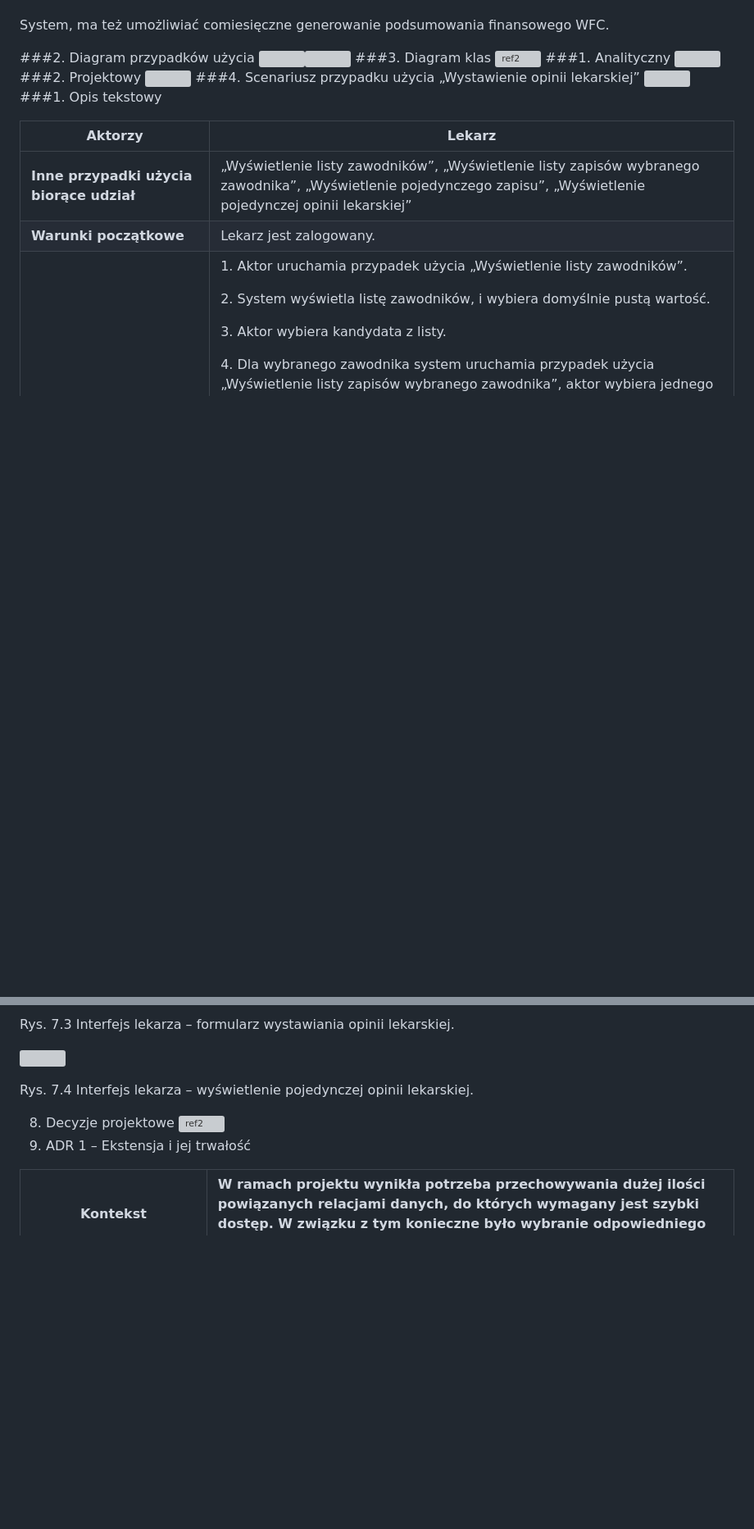
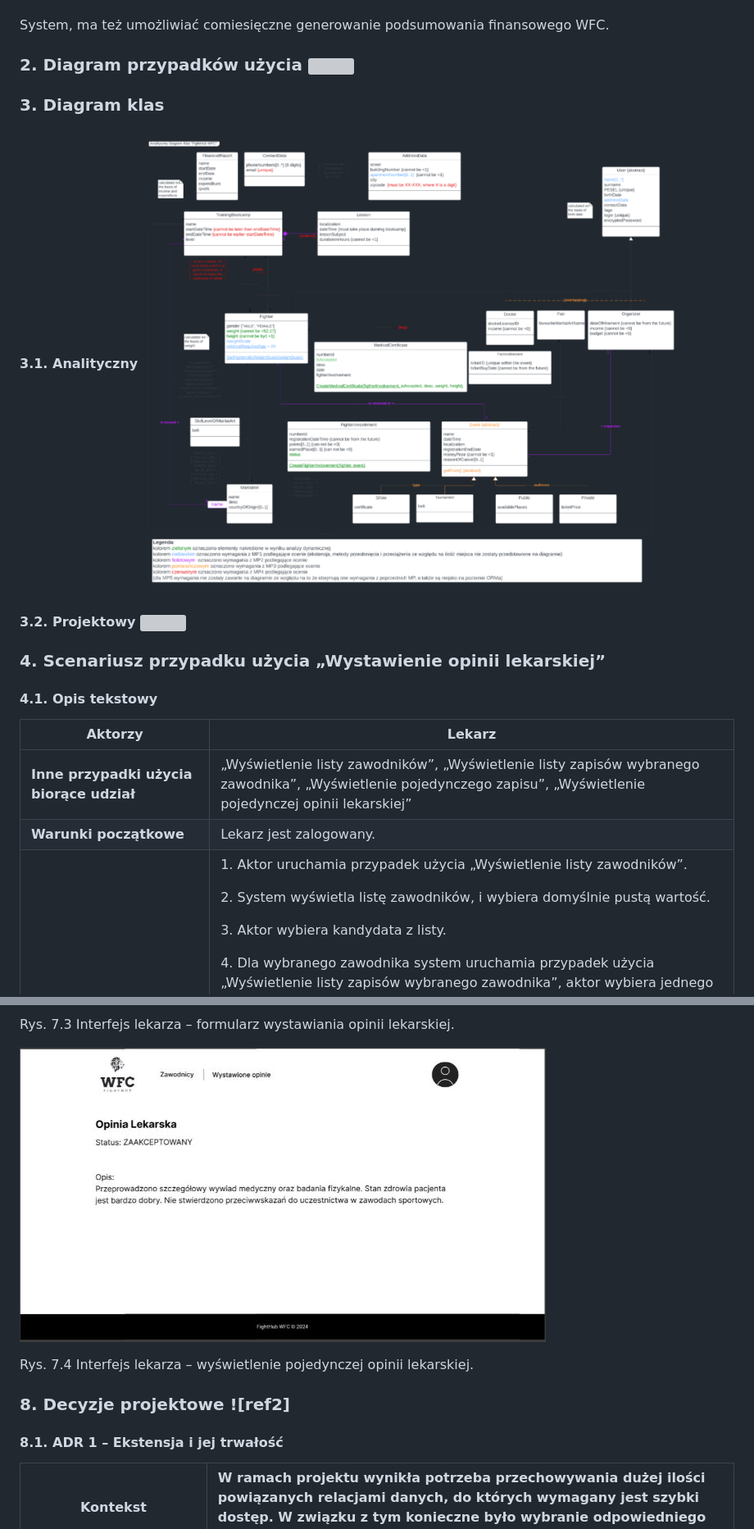
Before and after one commit to danilowskic/fighthubwfc, a Markdown page: README.md, 2 parts joined by grey strips. Shown: that part at 82% size. Rendered like a GitHub page; blank space fills up the shorter version; grey boxes are pictures that could not be loaded.

```diff
--- a/README.md
+++ b/README.md
@@ -53,12 +56,12 @@ Poza zapisem na wydarzenie zawodnicy mogą też wziąć udział w bootcampie szk
 
 System, ma też umożliwiać comiesięczne generowanie podsumowania finansowego WFC.
 
-###2. Diagram<a name="_page4_x104.00_y93.92"></a> przypadków użycia ![](Aspose.Words.78fd4383-dc01-446f-9cda-a638e677456d.003.png)![](Aspose.Words.78fd4383-dc01-446f-9cda-a638e677456d.004.png)
-###3. Diagram<a name="_page5_x68.00_y70.92"></a> klas ![ref2]
-###1. Analityczny<a name="_page5_x68.00_y116.92"></a> ![](Aspose.Words.78fd4383-dc01-446f-9cda-a638e677456d.006.png)
-###2. Projektowy<a name="_page6_x68.00_y70.92"></a> ![](Aspose.Words.78fd4383-dc01-446f-9cda-a638e677456d.007.png)
-###4. Scenariusz<a name="_page7_x68.00_y70.92"></a> przypadku użycia „Wystawienie opinii lekarskiej” ![](Aspose.Words.78fd4383-dc01-446f-9cda-a638e677456d.008.png)
-###1. Opis<a name="_page7_x68.00_y138.92"></a> tekstowy
+### 2. Diagram<a name="_page4_x104.00_y93.92"></a> przypadków użycia ![](readme-images/Aspose.Words.78fd4383-dc01-446f-9cda-a638e677456d.003.png)
+### 3. Diagram<a name="_page5_x68.00_y70.92"></a> klas
+#### 3.1. Analityczny<a name="_page5_x68.00_y116.92"></a> ![](readme-images/Aspose.Words.78fd4383-dc01-446f-9cda-a638e677456d.006.png)
+#### 3.2. Projektowy<a name="_page6_x68.00_y70.92"></a> ![](readme-images/Aspose.Words.78fd4383-dc01-446f-9cda-a638e677456d.007.png)
+### 4. Scenariusz<a name="_page7_x68.00_y70.92"></a> przypadku użycia „Wystawienie opinii lekarskiej”
+#### 4.1. Opis<a name="_page7_x68.00_y138.92"></a> tekstowy
 
 
 
@@ -121,12 +123,15 @@ Rys. 7.2 Interfejs lekarza – wyświetlenie pojedynczego zapisu zawodnika.
 
 Rys. 7.3 Interfejs lekarza – formularz wystawiania opinii lekarskiej.
 
-![](Aspose.Words.78fd4383-dc01-446f-9cda-a638e677456d.014.jpeg)
+![](readme-images/Aspose.Words.78fd4383-dc01-446f-9cda-a638e677456d.014.jpeg)
 
 Rys. 7.4 Interfejs lekarza – wyświetlenie pojedynczej opinii lekarskiej.
 
-8. Decyzje<a name="_page13_x68.00_y70.92"></a> projektowe ![ref2]
-1. ADR<a name="_page13_x68.00_y116.92"></a> 1 – Ekstensja i jej trwałość
+
+
+### 8. Decyzje<a name="_page13_x68.00_y70.92"></a> projektowe ![ref2]
+
+#### 8.1. ADR<a name="_page13_x68.00_y116.92"></a> 1 – Ekstensja i jej trwałość
 
 |Kontekst |W ramach projektu wynikła potrzeba przechowywania dużej ilości powiązanych relacjami danych, do których wymagany jest szybki dostęp. W związku z tym konieczne było wybranie odpowiedniego rozwiązania. |
 | - | :- |
```
Also changed, not shown: other parts of README.md (+60 -62 lines).
